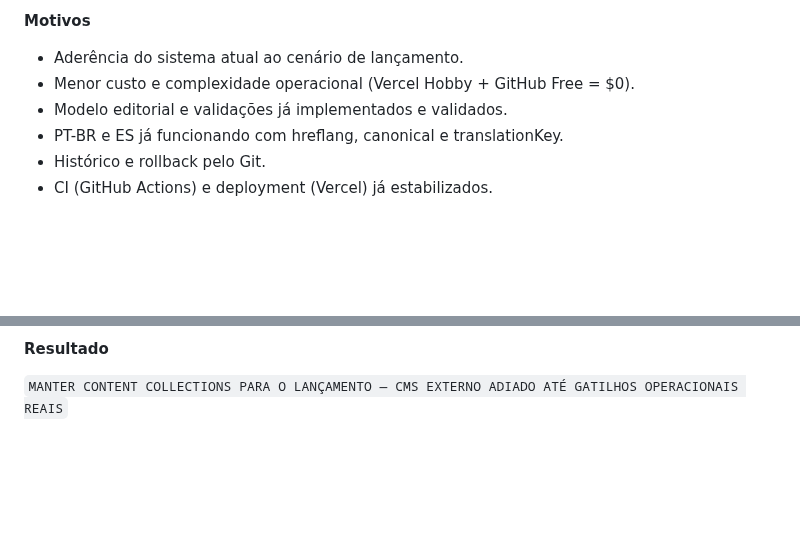
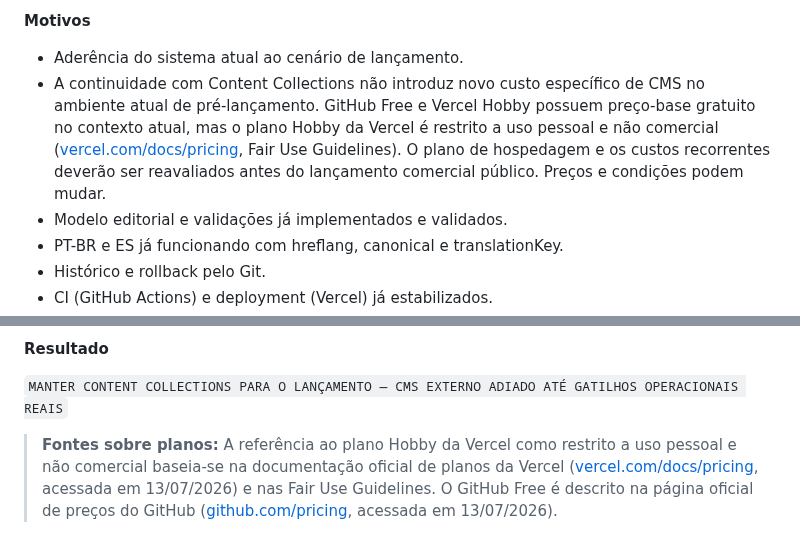
Before and after one commit to Burntroll/radar-digital, a Markdown page: docs/DECISIONS.md, 2 parts joined by grey strips. Drawn GitHub-style; blank space fills up the shorter version.

Commit message:
docs: clarify cms infrastructure costs

```diff
--- a/docs/DECISIONS.md
+++ b/docs/DECISIONS.md
@@ -141,7 +141,7 @@
 **Motivos**
 
 - Aderência do sistema atual ao cenário de lançamento.
-- Menor custo e complexidade operacional (Vercel Hobby + GitHub Free = $0).
+- A continuidade com Content Collections não introduz novo custo específico de CMS no ambiente atual de pré-lançamento. GitHub Free e Vercel Hobby possuem preço-base gratuito no contexto atual, mas o plano Hobby da Vercel é restrito a uso pessoal e não comercial ([vercel.com/docs/pricing](https://vercel.com/docs/pricing), Fair Use Guidelines). O plano de hospedagem e os custos recorrentes deverão ser reavaliados antes do lançamento comercial público. Preços e condições podem mudar.
 - Modelo editorial e validações já implementados e validados.
 - PT-BR e ES já funcionando com hreflang, canonical e translationKey.
 - Histórico e rollback pelo Git.
@@ -213,3 +213,5 @@ As quatro alternativas foram comparadas em `docs/CMS_COMPARISON.md`. Nenhuma rec
 **Resultado**
 
 `MANTER CONTENT COLLECTIONS PARA O LANÇAMENTO — CMS EXTERNO ADIADO ATÉ GATILHOS OPERACIONAIS REAIS`
+
+> **Fontes sobre planos:** A referência ao plano Hobby da Vercel como restrito a uso pessoal e não comercial baseia-se na documentação oficial de planos da Vercel ([vercel.com/docs/pricing](https://vercel.com/docs/pricing), acessada em 13/07/2026) e nas Fair Use Guidelines. O GitHub Free é descrito na página oficial de preços do GitHub ([github.com/pricing](https://github.com/pricing), acessada em 13/07/2026).
```
